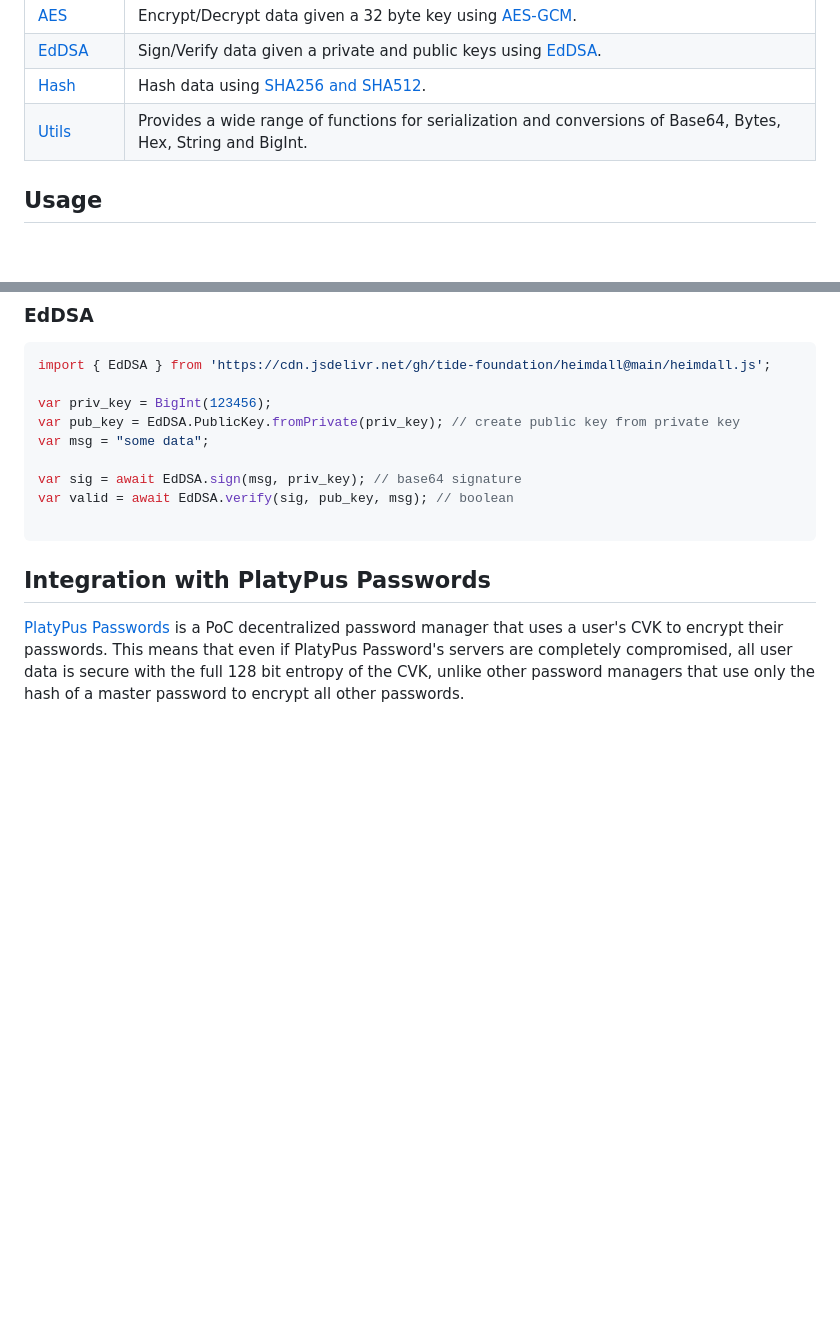
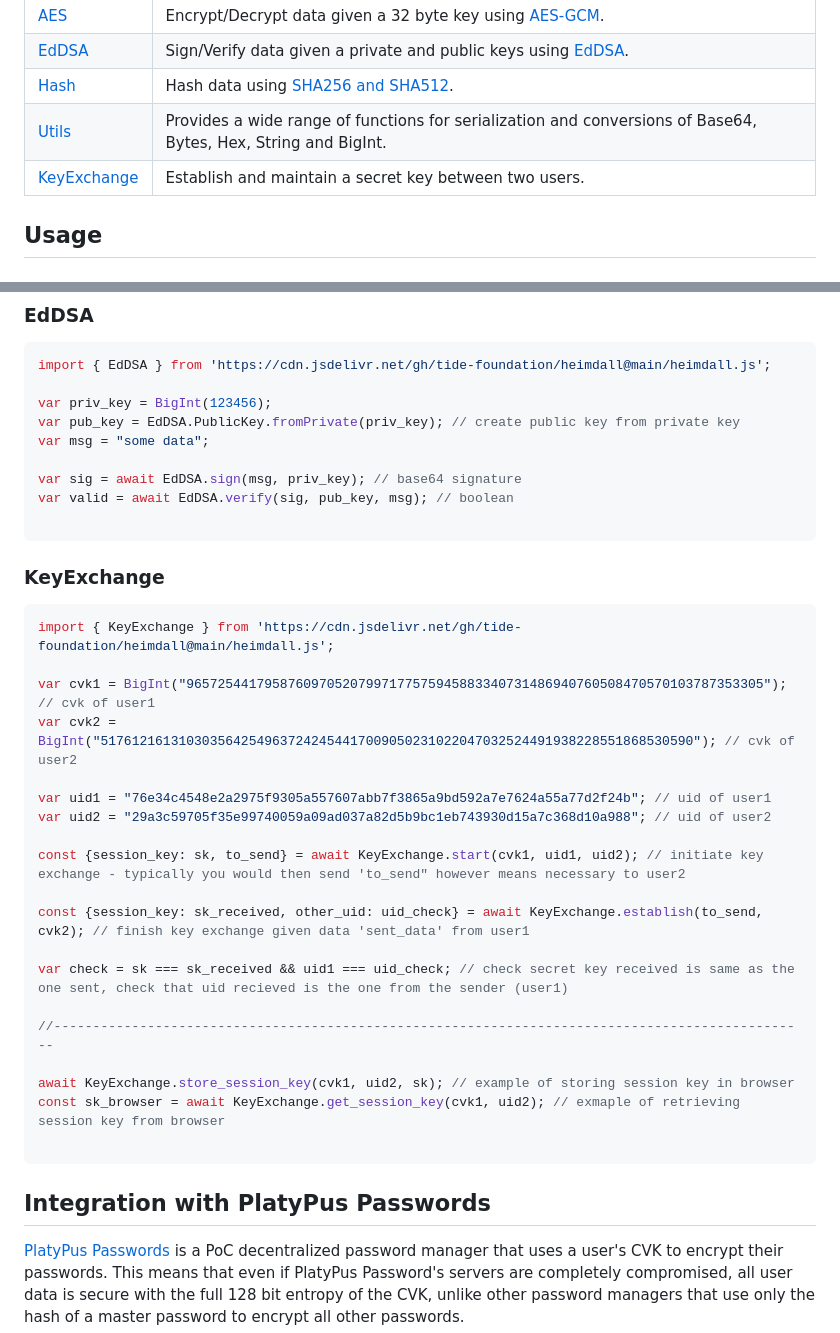
Before and after one commit to tide-foundation/heimdall, a Markdown page: README.md, 2 parts joined by grey strips. Rendered like a GitHub page; blank space fills up the shorter version.

````diff
--- a/README.md
+++ b/README.md
@@ -19,6 +19,7 @@ import { signIn, signUp, AES, Utils, EdDSA, Hash } from 'https://cdn.jsdelivr.ne
 | [EdDSA](#eddsa)   | Sign/Verify data given a private and public keys using [EdDSA](https://en.wikipedia.org/wiki/EdDSA).           |
 | [Hash](#hash)     | Hash data using [SHA256 and SHA512](https://en.wikipedia.org/wiki/SHA-2).                                      |
 | [Utils](#utils)   | Provides a wide range of functions for serialization and conversions of Base64, Bytes, Hex, String and BigInt. |
+| [KeyExchange](#keyexchange) | Establish and maintain a secret key between two users.                                           |
 
 ## Usage
 ### signIn
@@ -215,6 +258,28 @@ var sig = await EdDSA.sign(msg, priv_key); // base64 signature
 var valid = await EdDSA.verify(sig, pub_key, msg); // boolean
 
 ```
+### KeyExchange
+```javascript
+import { KeyExchange } from 'https://cdn.jsdelivr.net/gh/tide-foundation/heimdall@main/heimdall.js';
+
+var cvk1 = BigInt("96572544179587609705207997177575945883340731486940760508470570103787353305"); // cvk of user1
+var cvk2 = BigInt("5176121613103035642549637242454417009050231022047032524491938228551868530590"); // cvk of user2
+
+var uid1 = "76e34c4548e2a2975f9305a557607abb7f3865a9bd592a7e7624a55a77d2f24b"; // uid of user1
+var uid2 = "29a3c59705f35e99740059a09ad037a82d5b9bc1eb743930d15a7c368d10a988"; // uid of user2
+
+const {session_key: sk, to_send} = await KeyExchange.start(cvk1, uid1, uid2); // initiate key exchange - typically you would then send 'to_send" however means necessary to user2
+
+const {session_key: sk_received, other_uid: uid_check} = await KeyExchange.establish(to_send, cvk2); // finish key exchange given data 'sent_data' from user1
+
+var check = sk === sk_received && uid1 === uid_check; // check secret key received is same as the one sent, check that uid recieved is the one from the sender (user1)
+
+//-------------------------------------------------------------------------------------------------
+
+await KeyExchange.store_session_key(cvk1, uid2, sk); // example of storing session key in browser
+const sk_browser = await KeyExchange.get_session_key(cvk1, uid2); // exmaple of retrieving session key from browser
+
+```
 
 ## Integration with PlatyPus Passwords
 [PlatyPus Passwords](https://github.com/sundayScoop/PlatyPasswords) is a PoC decentralized password manager that uses a user's CVK to encrypt their passwords. This means that even if PlatyPus Password's servers are completely compromised, all user data is secure with the full 128 bit entropy of the CVK, unlike other password managers that use only the hash of a master password to encrypt all other passwords.
````
Also changed, not shown: other parts of README.md (+43 -1 lines).
